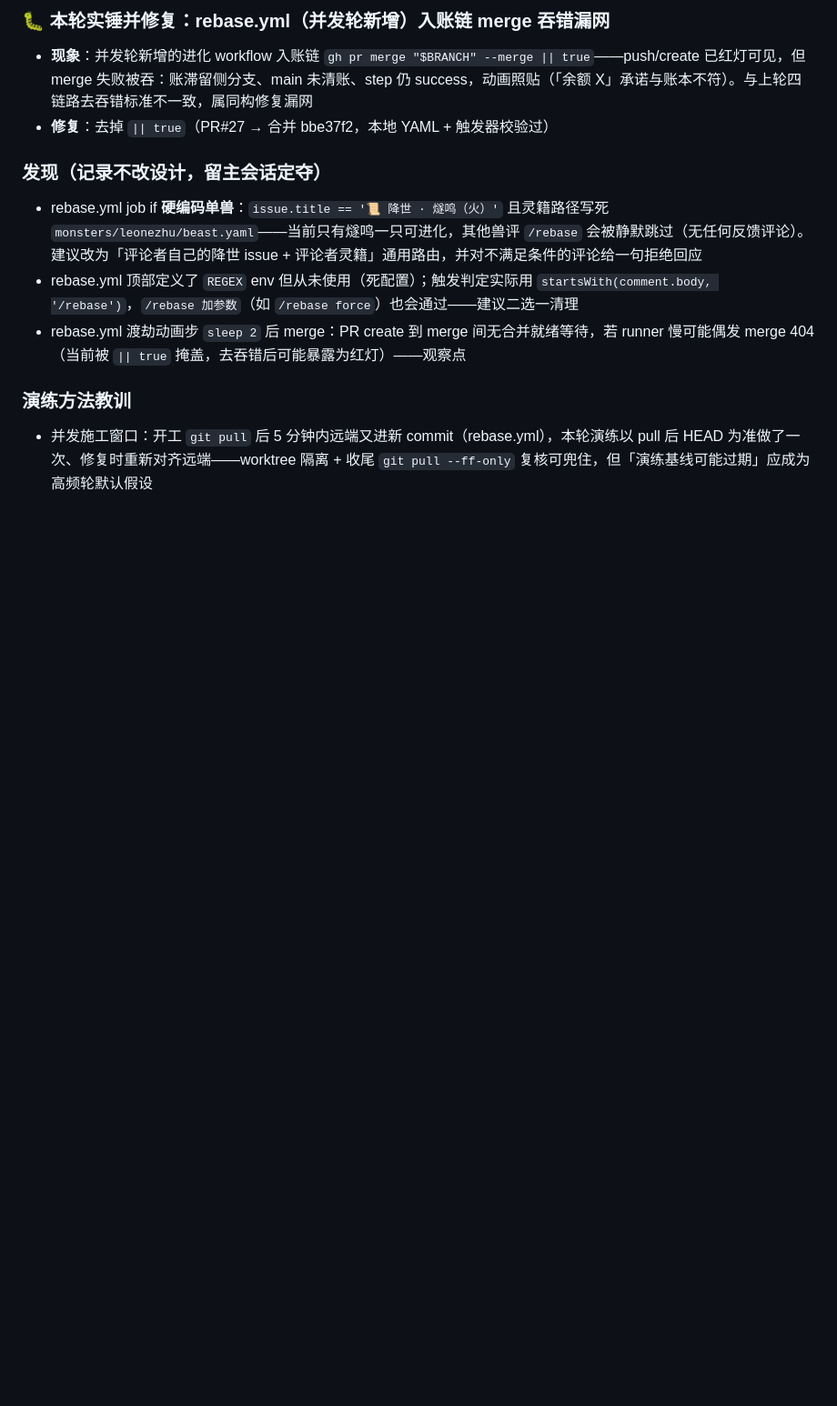
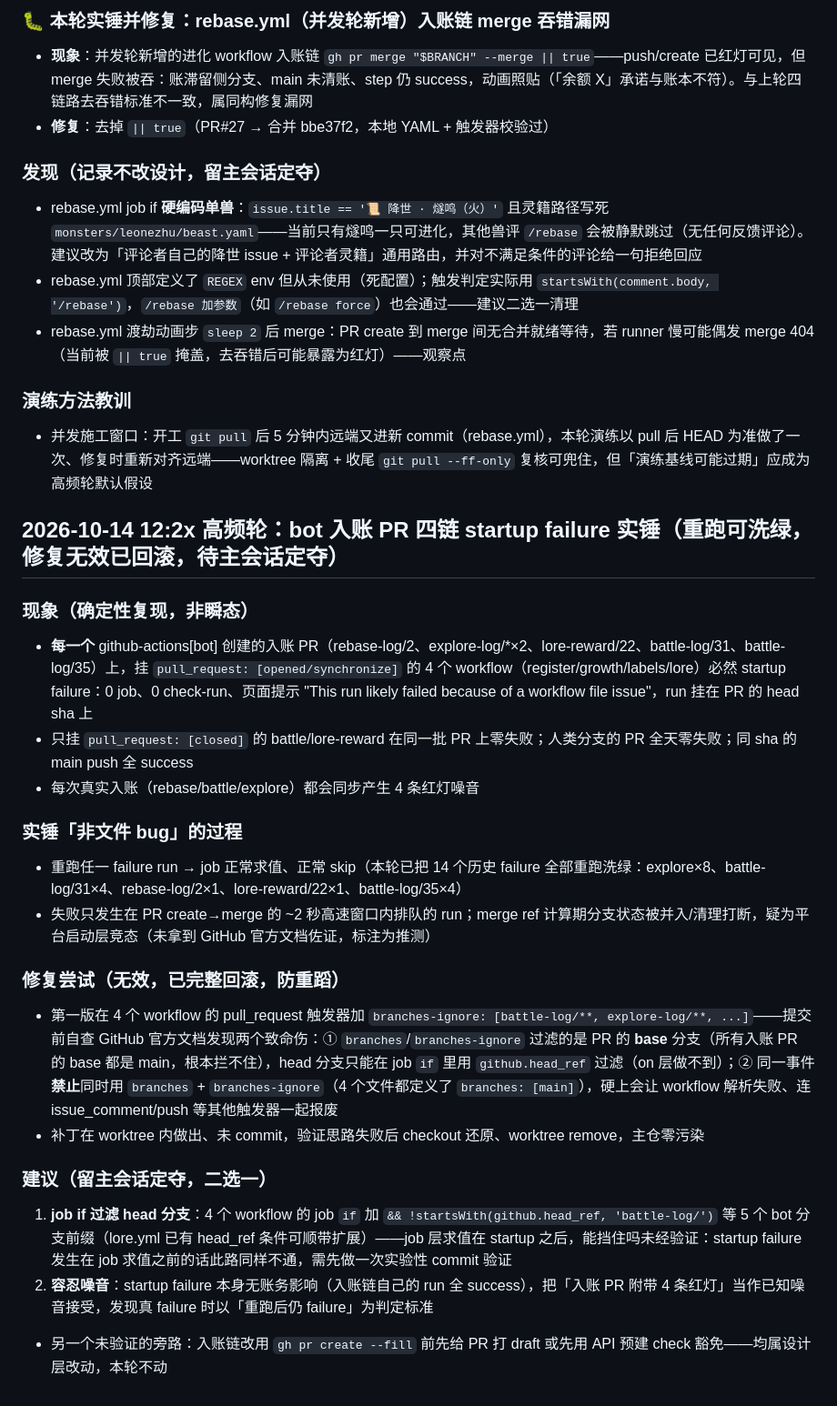
Before and after one commit to leonezhu/rebase, a Markdown page: ITERATION.md, the part around the change. Shown at 91% size. Rendered like a GitHub page; blank space fills up the shorter version.

Commit message:
ITERATION: bot入账PR四链startup failure实锤(重跑可洗绿/修复尝试因branches-ignore过滤base分支无效已回滚)——过程与两案建议登记,防重蹈

```diff
--- a/ITERATION.md
+++ b/ITERATION.md
@@ -171,3 +171,23 @@
 
 ### 演练方法教训
 - 并发施工窗口：开工 `git pull` 后 5 分钟内远端又进新 commit（rebase.yml），本轮演练以 pull 后 HEAD 为准做了一次、修复时重新对齐远端——worktree 隔离 + 收尾 `git pull --ff-only` 复核可兜住，但「演练基线可能过期」应成为高频轮默认假设
+
+## 2026-10-14 12:2x 高频轮：bot 入账 PR 四链 startup failure 实锤（重跑可洗绿，修复无效已回滚，待主会话定夺）
+
+### 现象（确定性复现，非瞬态）
+- **每一个** github-actions[bot] 创建的入账 PR（rebase-log/2、explore-log/*×2、lore-reward/22、battle-log/31、battle-log/35）上，挂 `pull_request: [opened/synchronize]` 的 4 个 workflow（register/growth/labels/lore）必然 startup failure：0 job、0 check-run、页面提示 "This run likely failed because of a workflow file issue"，run 挂在 PR 的 head sha 上
+- 只挂 `pull_request: [closed]` 的 battle/lore-reward 在同一批 PR 上零失败；人类分支的 PR 全天零失败；同 sha 的 main push 全 success
+- 每次真实入账（rebase/battle/explore）都会同步产生 4 条红灯噪音
+
+### 实锤「非文件 bug」的过程
+- 重跑任一 failure run → job 正常求值、正常 skip（本轮已把 14 个历史 failure 全部重跑洗绿：explore×8、battle-log/31×4、rebase-log/2×1、lore-reward/22×1、battle-log/35×4）
+- 失败只发生在 PR create→merge 的 ~2 秒高速窗口内排队的 run；merge ref 计算期分支状态被并入/清理打断，疑为平台启动层竞态（未拿到 GitHub 官方文档佐证，标注为推测）
+
+### 修复尝试（无效，已完整回滚，防重蹈）
+- 第一版在 4 个 workflow 的 pull_request 触发器加 `branches-ignore: [battle-log/**, explore-log/**, ...]`——提交前自查 GitHub 官方文档发现两个致命伤：① `branches`/`branches-ignore` 过滤的是 PR 的 **base** 分支（所有入账 PR 的 base 都是 main，根本拦不住），head 分支只能在 job `if` 里用 `github.head_ref` 过滤（on 层做不到）；② 同一事件**禁止**同时用 `branches` + `branches-ignore`（4 个文件都定义了 `branches: [main]`），硬上会让 workflow 解析失败、连 issue_comment/push 等其他触发器一起报废
+- 补丁在 worktree 内做出、未 commit，验证思路失败后 checkout 还原、worktree remove，主仓零污染
+
+### 建议（留主会话定夺，二选一）
+1. **job if 过滤 head 分支**：4 个 workflow 的 job `if` 加 `&& !startsWith(github.head_ref, 'battle-log/')` 等 5 个 bot 分支前缀（lore.yml 已有 head_ref 条件可顺带扩展）——job 层求值在 startup 之后，能挡住吗未经验证：startup failure 发生在 job 求值之前的话此路同样不通，需先做一次实验性 commit 验证
+2. **容忍噪音**：startup failure 本身无账务影响（入账链自己的 run 全 success），把「入账 PR 附带 4 条红灯」当作已知噪音接受，发现真 failure 时以「重跑后仍 failure」为判定标准
+- 另一个未验证的旁路：入账链改用 `gh pr create --fill` 前先给 PR 打 draft 或先用 API 预建 check 豁免——均属设计层改动，本轮不动
```
